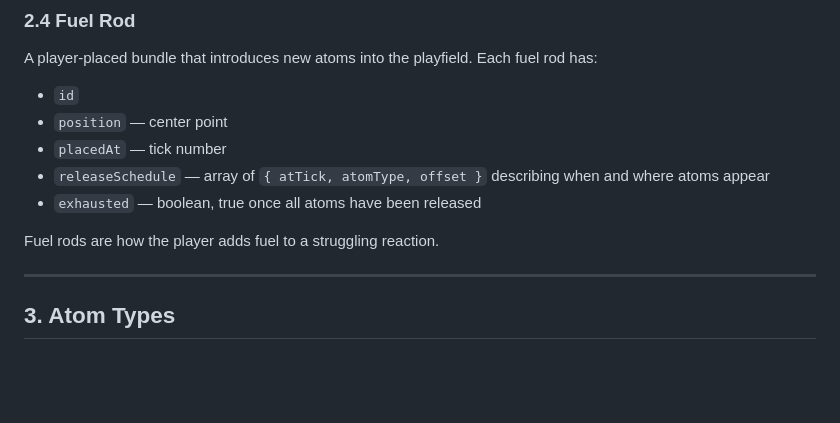
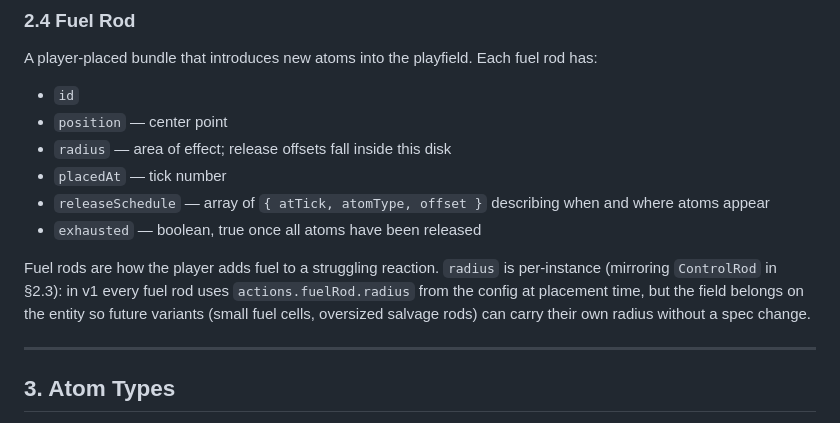
Before and after one commit to akhimji/reactor, a Markdown page: docs/sim-spec.md, the part around the change. Drawn GitHub-style; blank space fills up the shorter version.

Commit message:
docs: spec §2.4 — FuelRod.radius is per-instance

```diff
--- a/docs/sim-spec.md
+++ b/docs/sim-spec.md
@@ -64,11 +64,12 @@ A player-placed region that absorbs neutrons within its area of effect. Each rod
 A player-placed bundle that introduces new atoms into the playfield. Each fuel rod has:
 - `id`
 - `position` — center point
+- `radius` — area of effect; release offsets fall inside this disk
 - `placedAt` — tick number
 - `releaseSchedule` — array of `{ atTick, atomType, offset }` describing when and where atoms appear
 - `exhausted` — boolean, true once all atoms have been released
 
-Fuel rods are how the player adds fuel to a struggling reaction.
+Fuel rods are how the player adds fuel to a struggling reaction. `radius` is per-instance (mirroring `ControlRod` in §2.3): in v1 every fuel rod uses `actions.fuelRod.radius` from the config at placement time, but the field belongs on the entity so future variants (small fuel cells, oversized salvage rods) can carry their own radius without a spec change.
 
 ---
 
```
